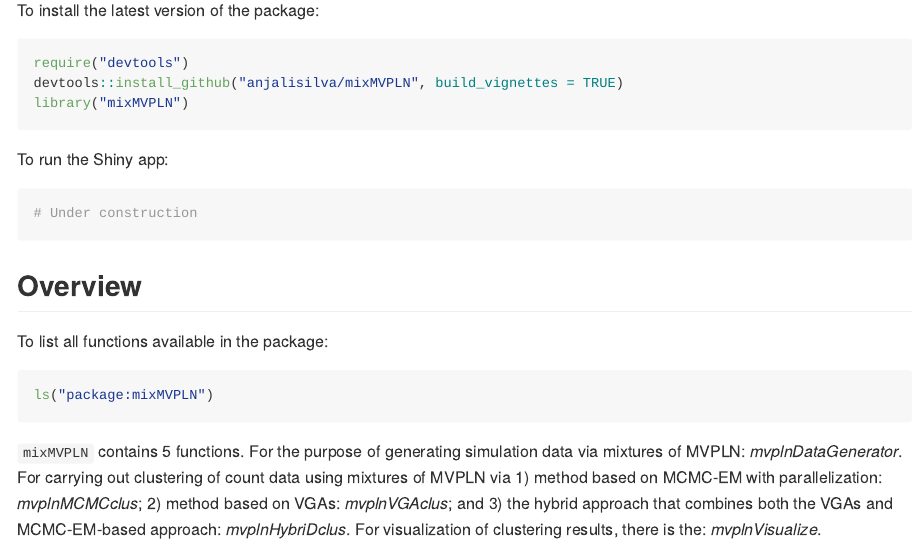
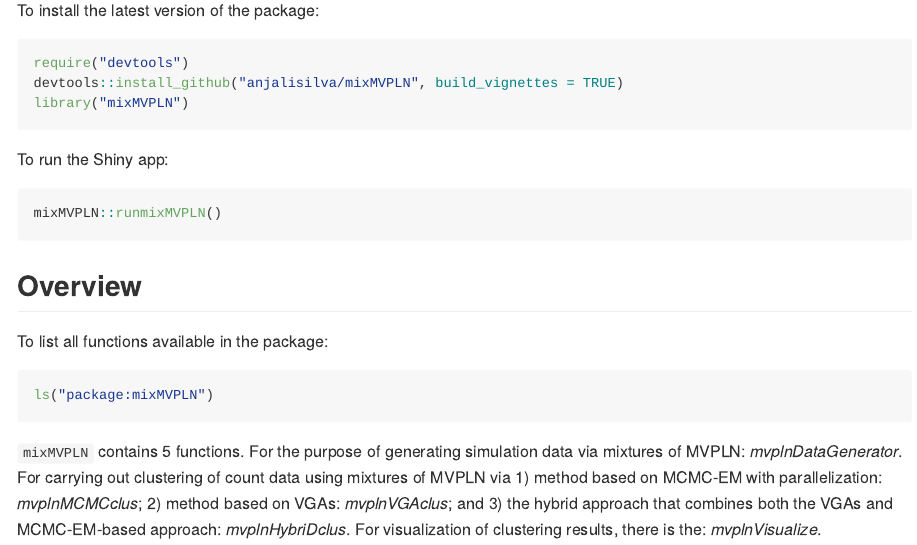
Before and after one commit to anjalisilva/mixMVPLN, an R Markdown document (README.Rmd): the page in a window 1100 px wide, from 470 px down. The pictures show the output file README.md that the author committed with the source, drawn offline in the style of GitHub; long lines of code are wrapped; badge pictures from the web are left out.

Commit message:
Update shiny app command

````diff
--- a/README.Rmd
+++ b/README.Rmd
@@ -46,7 +46,7 @@ library("mixMVPLN")
 
 To run the Shiny app:
 ``` r
-# Under construction
+mixMVPLN::runmixMVPLN()
 ```
 
 
````
Also changed, not shown: README.md.
